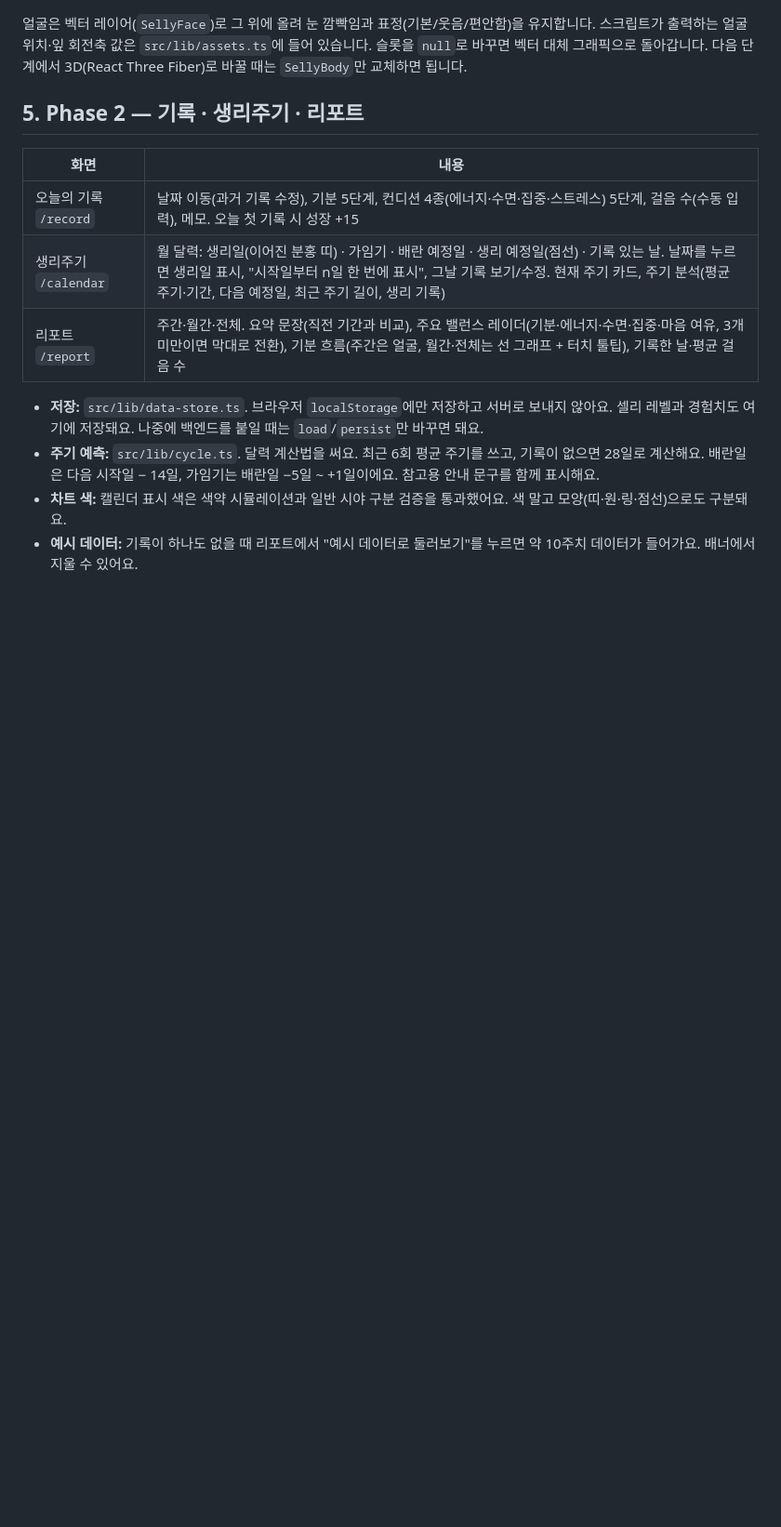
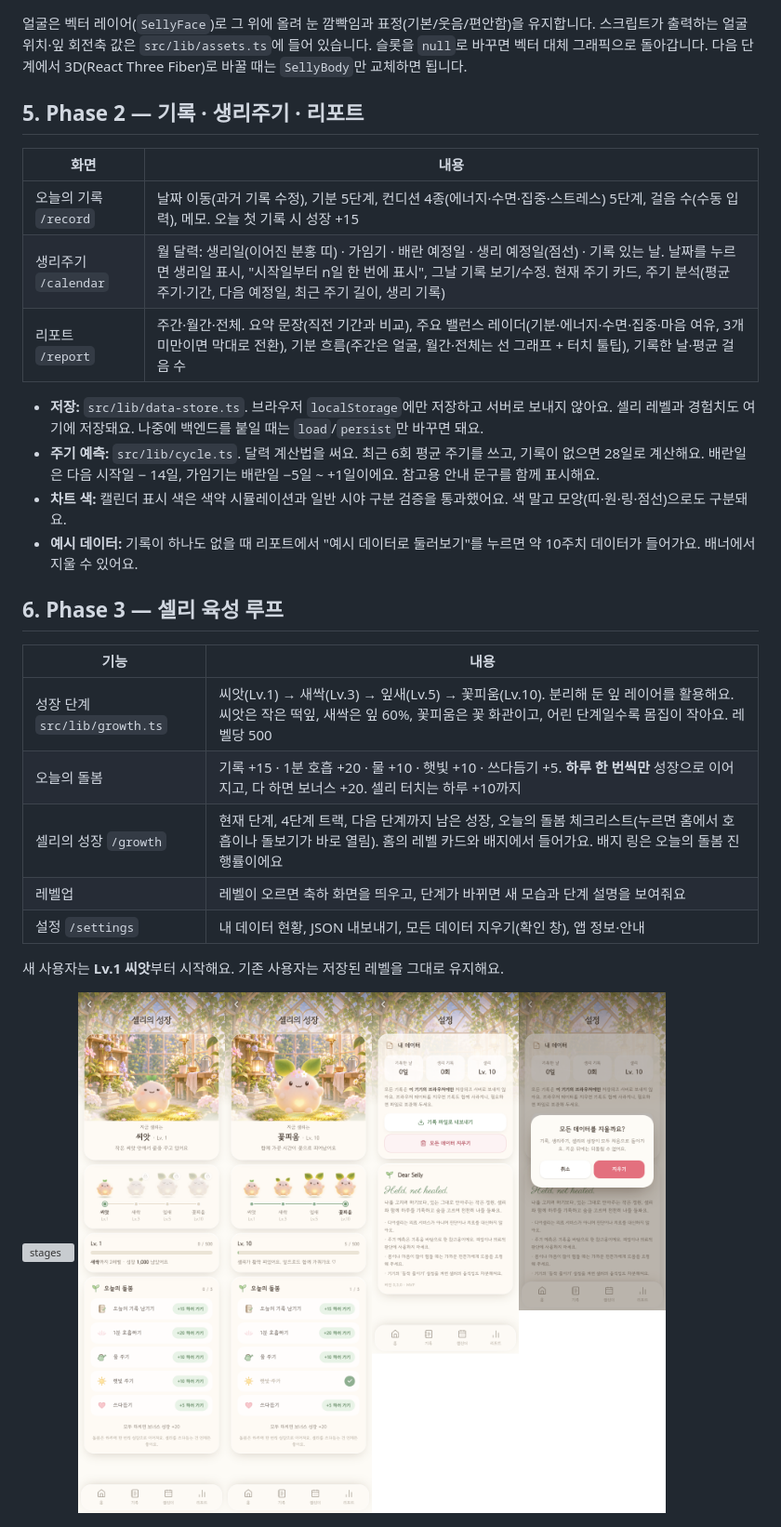
Before and after one commit to chldmstnr1280-stack/-012, a Markdown page: README.md, the part around one of its changes. Shown at 93% size. Drawn GitHub-style; pictures changed too: docs/phase3-growth-settings.png (added); blank space fills up the shorter version; grey boxes are pictures that could not be loaded.

```diff
--- a/README.md
+++ b/README.md
@@ -84,6 +85,21 @@ python3 scripts/extract-assets.py
 - **차트 색:** 캘린더 표시 색은 색약 시뮬레이션과 일반 시야 구분 검증을 통과했어요. 색 말고 모양(띠·원·링·점선)으로도 구분돼요.
 - **예시 데이터:** 기록이 하나도 없을 때 리포트에서 "예시 데이터로 둘러보기"를 누르면 약 10주치 데이터가 들어가요. 배너에서 지울 수 있어요.
 
+## 6. Phase 3 — 셀리 육성 루프
+
+| 기능 | 내용 |
+| --- | --- |
+| 성장 단계 `src/lib/growth.ts` | 씨앗(Lv.1) → 새싹(Lv.3) → 잎새(Lv.5) → 꽃피움(Lv.10). 분리해 둔 잎 레이어를 활용해요. 씨앗은 작은 떡잎, 새싹은 잎 60%, 꽃피움은 꽃 화관이고, 어린 단계일수록 몸집이 작아요. 레벨당 500 |
+| 오늘의 돌봄 | 기록 +15 · 1분 호흡 +20 · 물 +10 · 햇빛 +10 · 쓰다듬기 +5. **하루 한 번씩만** 성장으로 이어지고, 다 하면 보너스 +20. 셀리 터치는 하루 +10까지 |
+| 셀리의 성장 `/growth` | 현재 단계, 4단계 트랙, 다음 단계까지 남은 성장, 오늘의 돌봄 체크리스트(누르면 홈에서 호흡이나 돌보기가 바로 열림). 홈의 레벨 카드와 배지에서 들어가요. 배지 링은 오늘의 돌봄 진행률이에요 |
+| 레벨업 | 레벨이 오르면 축하 화면을 띄우고, 단계가 바뀌면 새 모습과 단계 설명을 보여줘요 |
+| 설정 `/settings` | 내 데이터 현황, JSON 내보내기, 모든 데이터 지우기(확인 창), 앱 정보·안내 |
+
+새 사용자는 **Lv.1 씨앗**부터 시작해요. 기존 사용자는 저장된 레벨을 그대로 유지해요.
+
+![stages](docs/phase3-stages.png)
+![growth & settings](docs/phase3-growth-settings.png)
+
 ![report](docs/phase2-report.png)
 ![cycle & record](docs/phase2-cycle-record.png)
 
```
Also changed, not shown: other parts of README.md (+1 -0 lines), 17 other files.
